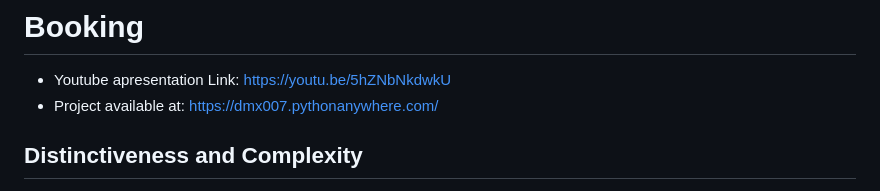
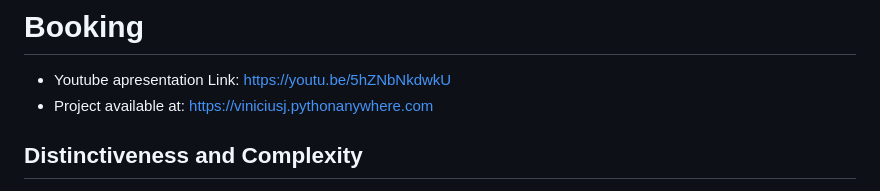
Before and after one commit to Vinicius-Jose/restaurant_booking, a Markdown page: README.md, the part around the change. Drawn GitHub-style.

Commit message:
Updated Project URL

```diff
--- a/README.md
+++ b/README.md
@@ -1,6 +1,6 @@
 # Booking
 - Youtube apresentation Link: [https://youtu.be/5hZNbNkdwkU](https://youtu.be/5hZNbNkdwkU)
-- Project available at: [https://dmx007.pythonanywhere.com/](https://dmx007.pythonanywhere.com/)
+- Project available at: [https://viniciusj.pythonanywhere.com](https://viniciusj.pythonanywhere.com)
 
 ## Distinctiveness and Complexity
 - This project has the purpose of offering a way for restaurant owners and customers  to manage and booking tables, respectively, selecting the time and the desired table. Inside the system, users are separated into two types: Customers and Restaurant Owners. Customers can search restaurants, booking tables and cancel their own bookings. Restaurant Owners can manage their restaurants, adding and removing tables, change days of work and hours of work, manage bookings, confirm them when the client is inside the restaurant or cancel them, and they can even see the contact information of each user who has a booking. Instead of the other projects  did during the course, this is not an e-commerce, email, social media, search page or wiki website, this project is more similar to a library or like a hotel system, where the only purpose is to manage the time of the bookings, and allowing peoples to find new restaurants. The system doesn't deal with any value or stock information. Therefore, it's a logistic system for booking table in restaurants.
```
